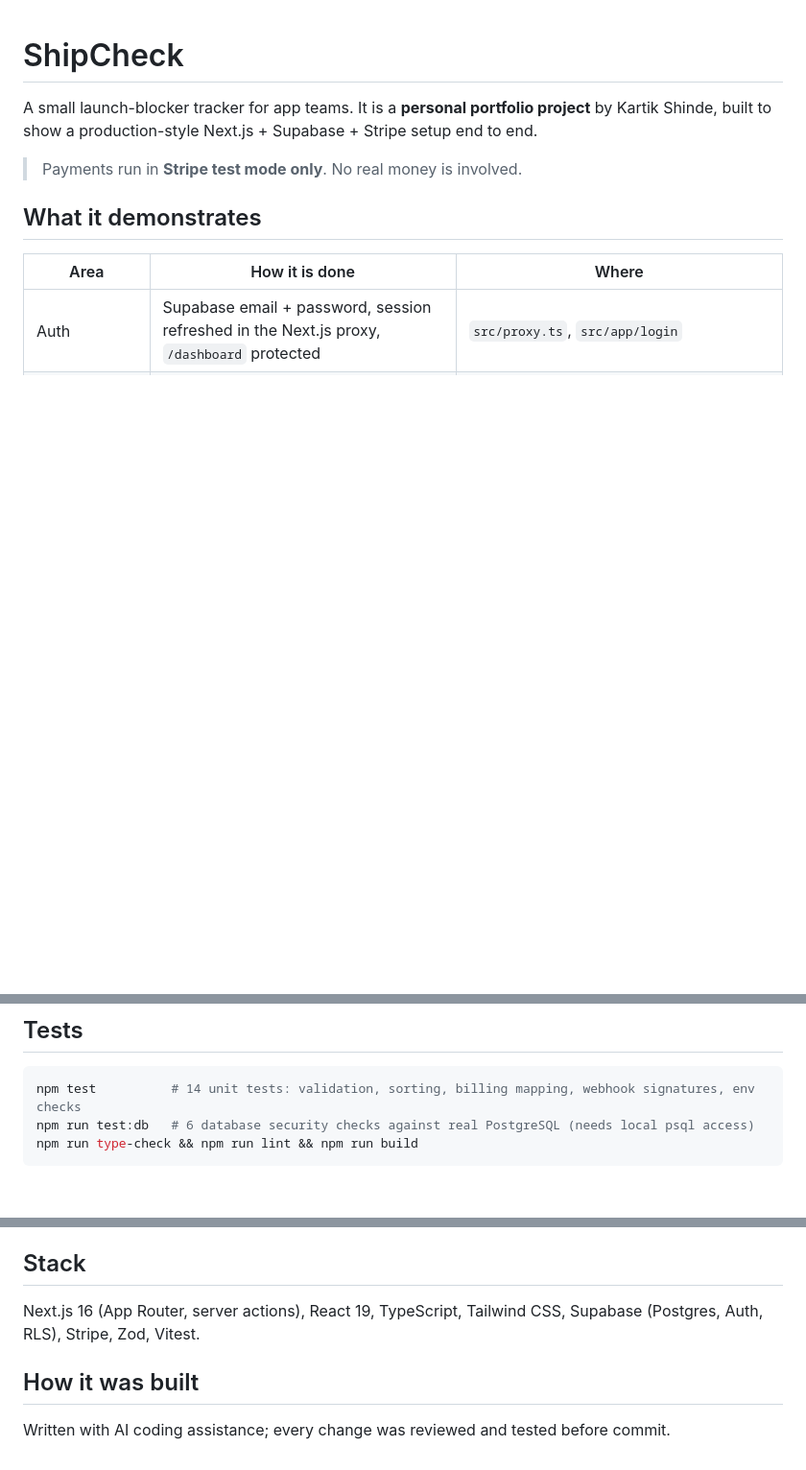
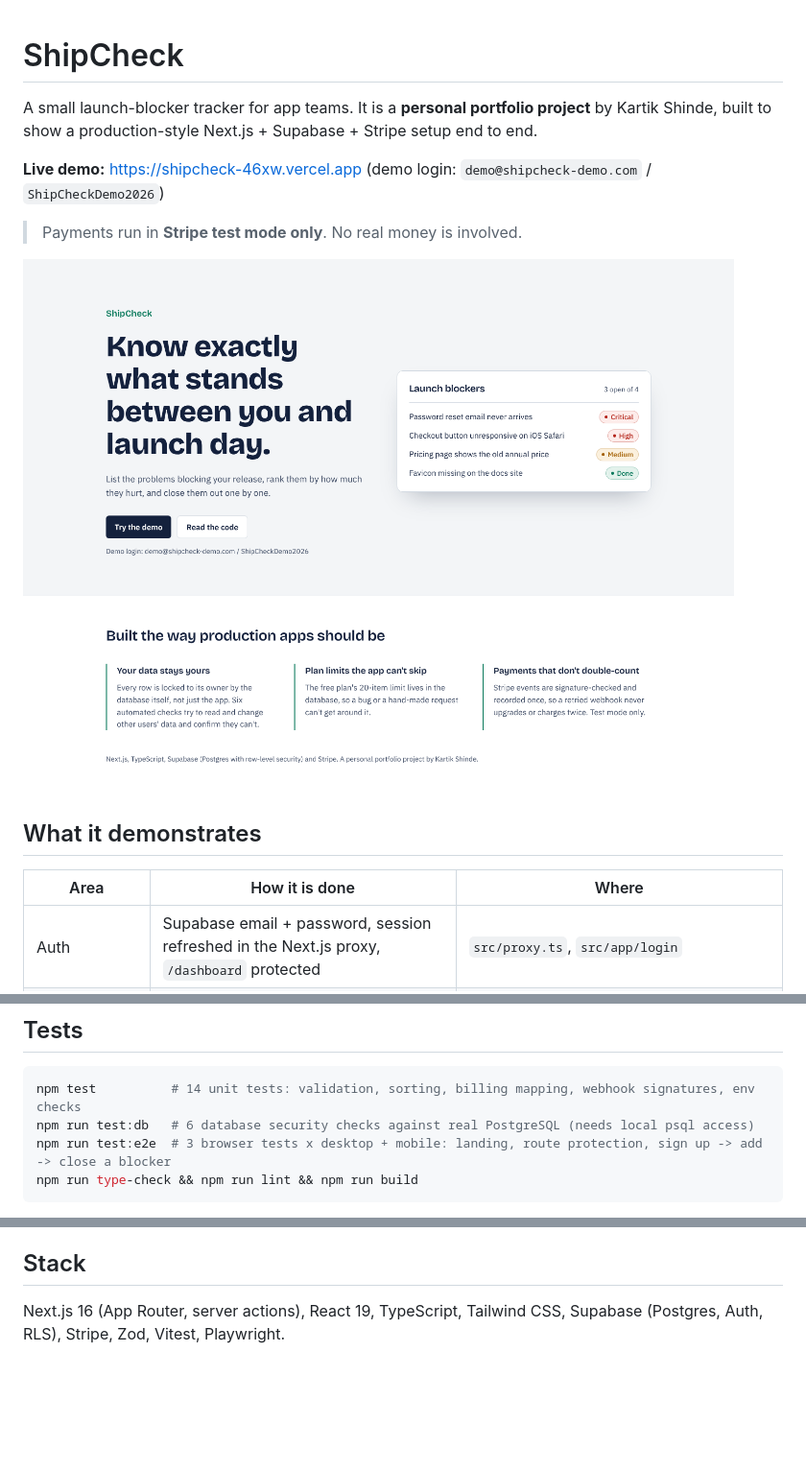
Before and after one commit to KartikBuilds/shipcheck, a Markdown page: README.md, 3 parts joined by grey strips. Shown at 96% size. Drawn GitHub-style; pictures changed too: docs/landing.png (added); blank space fills up the shorter version.

````diff
--- a/README.md
+++ b/README.md
@@ -2,7 +2,11 @@
 
 A small launch-blocker tracker for app teams. It is a **personal portfolio project** by Kartik Shinde, built to show a production-style Next.js + Supabase + Stripe setup end to end.
 
+**Live demo:** https://shipcheck-46xw.vercel.app (demo login: `demo@shipcheck-demo.com` / `ShipCheckDemo2026`)
+
 > Payments run in **Stripe test mode only**. No real money is involved.
+
+![ShipCheck landing page](docs/landing.png)
 
 ## What it demonstrates
 
@@ -21,6 +25,7 @@ A small launch-blocker tracker for app teams. It is a **personal portfolio proje
 ```bash
 npm test          # 14 unit tests: validation, sorting, billing mapping, webhook signatures, env checks
 npm run test:db   # 6 database security checks against real PostgreSQL (needs local psql access)
+npm run test:e2e  # 3 browser tests x desktop + mobile: landing, route protection, sign up -> add -> close a blocker
 npm run type-check && npm run lint && npm run build
 ```
 
@@ -35,8 +40,4 @@ The database checks prove that a user cannot insert rows for someone else, canno
 
 ## Stack
 
-Next.js 16 (App Router, server actions), React 19, TypeScript, Tailwind CSS, Supabase (Postgres, Auth, RLS), Stripe, Zod, Vitest.
-
-## How it was built
-
-Written with AI coding assistance; every change was reviewed and tested before commit.
+Next.js 16 (App Router, server actions), React 19, TypeScript, Tailwind CSS, Supabase (Postgres, Auth, RLS), Stripe, Zod, Vitest, Playwright.
````
Also changed, not shown: docs/landing-mobile.png (added), 6 other files.
